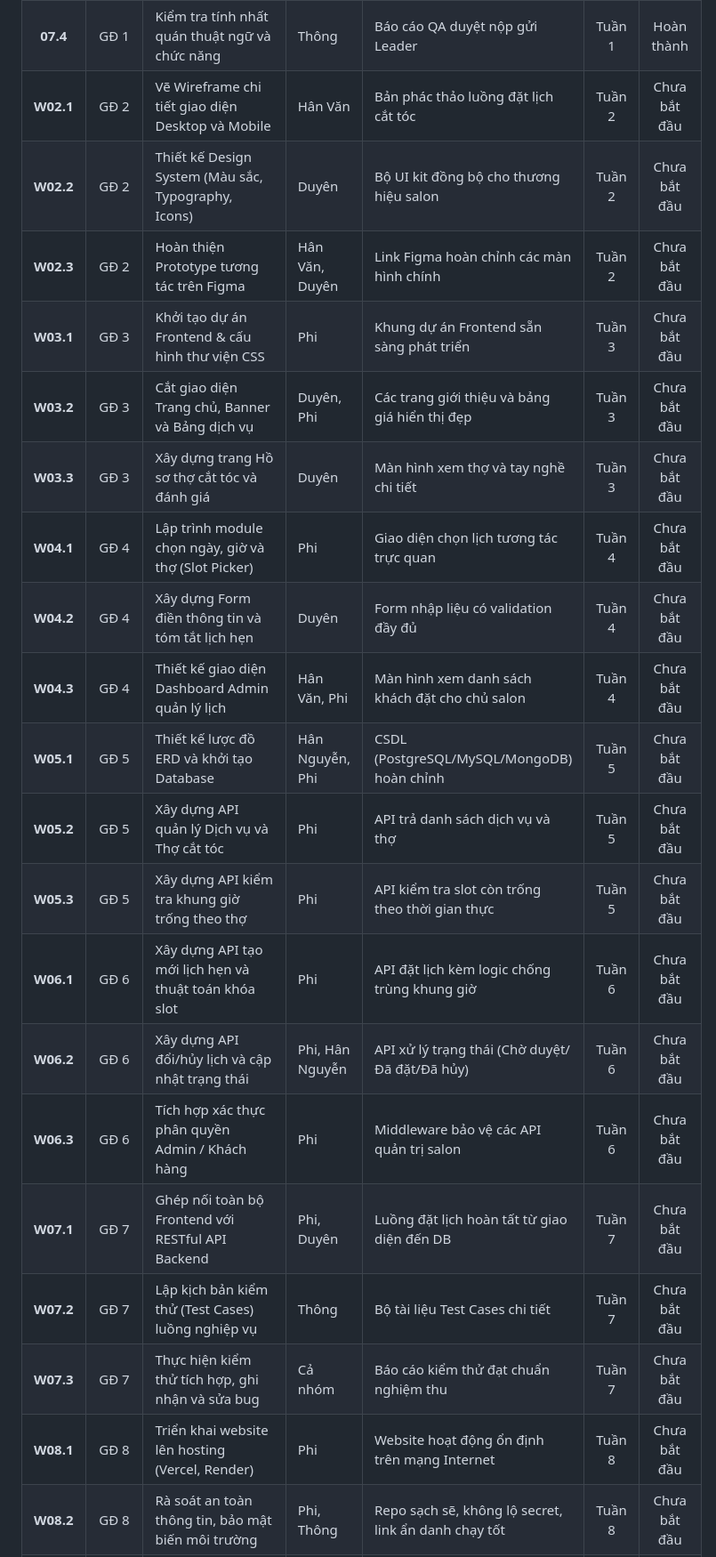
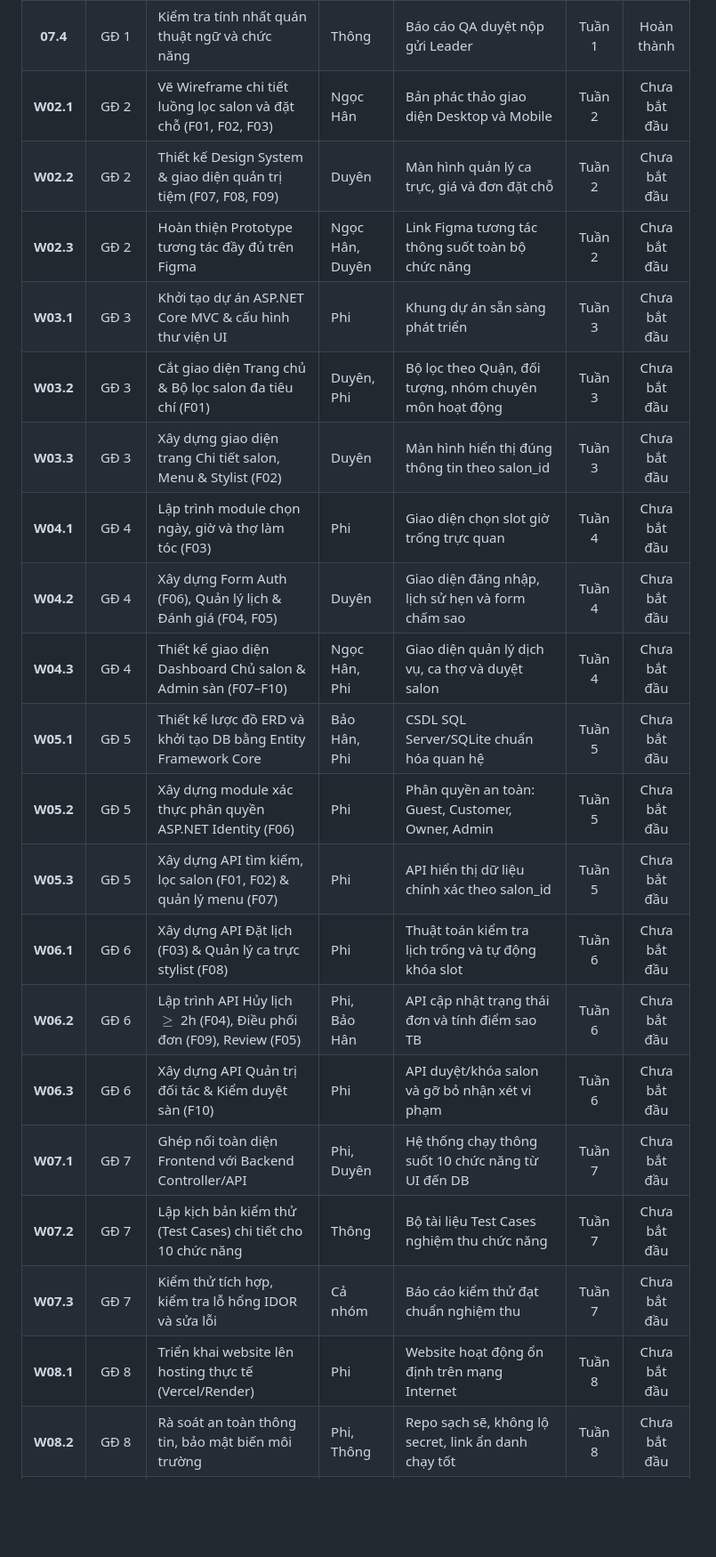
Before and after one commit to philipng09/salon-booking-project, a Markdown page: PROJECT_PLAN.md, the part around one of its changes. Shown at 89% size. GitHub-like rendering; blank space fills up the shorter version.

```diff
--- a/PROJECT_PLAN.md
+++ b/PROJECT_PLAN.md
@@ -81,25 +81,25 @@
 | **07.2** | GĐ 1 | Hoàn thiện nhật ký sử dụng công cụ AI_USAGE_LOG.md | Thông | File AI_USAGE_LOG.md theo đúng mẫu | Tuần 1 | Hoàn thành |
 | **07.3** | GĐ 1 | Rà soát 8 đầu ra theo bảng đối chiếu yêu cầu của thầy | Thông | Bảng kiểm tra tình trạng đạt/chưa đạt | Tuần 1 | Hoàn thành |
 | **07.4** | GĐ 1 | Kiểm tra tính nhất quán thuật ngữ và chức năng | Thông | Báo cáo QA duyệt nộp gửi Leader | Tuần 1 | Hoàn thành |
-| **W02.1** | GĐ 2 | Vẽ Wireframe chi tiết giao diện Desktop và Mobile | Hân Văn | Bản phác thảo luồng đặt lịch cắt tóc | Tuần 2 | Chưa bắt đầu |
-| **W02.2** | GĐ 2 | Thiết kế Design System (Màu sắc, Typography, Icons) | Duyên | Bộ UI kit đồng bộ cho thương hiệu salon | Tuần 2 | Chưa bắt đầu |
-| **W02.3** | GĐ 2 | Hoàn thiện Prototype tương tác trên Figma | Hân Văn, Duyên | Link Figma hoàn chỉnh các màn hình chính | Tuần 2 | Chưa bắt đầu |
-| **W03.1** | GĐ 3 | Khởi tạo dự án Frontend & cấu hình thư viện CSS | Phi | Khung dự án Frontend sẵn sàng phát triển | Tuần 3 | Chưa bắt đầu |
-| **W03.2** | GĐ 3 | Cắt giao diện Trang chủ, Banner và Bảng dịch vụ | Duyên, Phi | Các trang giới thiệu và bảng giá hiển thị đẹp | Tuần 3 | Chưa bắt đầu |
-| **W03.3** | GĐ 3 | Xây dựng trang Hồ sơ thợ cắt tóc và đánh giá | Duyên | Màn hình xem thợ và tay nghề chi tiết | Tuần 3 | Chưa bắt đầu |
-| **W04.1** | GĐ 4 | Lập trình module chọn ngày, giờ và thợ (Slot Picker) | Phi | Giao diện chọn lịch tương tác trực quan | Tuần 4 | Chưa bắt đầu |
-| **W04.2** | GĐ 4 | Xây dựng Form điền thông tin và tóm tắt lịch hẹn | Duyên | Form nhập liệu có validation đầy đủ | Tuần 4 | Chưa bắt đầu |
-| **W04.3** | GĐ 4 | Thiết kế giao diện Dashboard Admin quản lý lịch | Hân Văn, Phi | Màn hình xem danh sách khách đặt cho chủ salon | Tuần 4 | Chưa bắt đầu |
-| **W05.1** | GĐ 5 | Thiết kế lược đồ ERD và khởi tạo Database | Hân Nguyễn, Phi | CSDL (PostgreSQL/MySQL/MongoDB) hoàn chỉnh | Tuần 5 | Chưa bắt đầu |
-| **W05.2** | GĐ 5 | Xây dựng API quản lý Dịch vụ và Thợ cắt tóc | Phi | API trả danh sách dịch vụ và thợ | Tuần 5 | Chưa bắt đầu |
-| **W05.3** | GĐ 5 | Xây dựng API kiểm tra khung giờ trống theo thợ | Phi | API kiểm tra slot còn trống theo thời gian thực | Tuần 5 | Chưa bắt đầu |
-| **W06.1** | GĐ 6 | Xây dựng API tạo mới lịch hẹn và thuật toán khóa slot | Phi | API đặt lịch kèm logic chống trùng khung giờ | Tuần 6 | Chưa bắt đầu |
-| **W06.2** | GĐ 6 | Xây dựng API đổi/hủy lịch và cập nhật trạng thái | Phi, Hân Nguyễn | API xử lý trạng thái (Chờ duyệt/Đã đặt/Đã hủy) | Tuần 6 | Chưa bắt đầu |
-| **W06.3** | GĐ 6 | Tích hợp xác thực phân quyền Admin / Khách hàng | Phi | Middleware bảo vệ các API quản trị salon | Tuần 6 | Chưa bắt đầu |
-| **W07.1** | GĐ 7 | Ghép nối toàn bộ Frontend với RESTful API Backend | Phi, Duyên | Luồng đặt lịch hoàn tất từ giao diện đến DB | Tuần 7 | Chưa bắt đầu |
-| **W07.2** | GĐ 7 | Lập kịch bản kiểm thử (Test Cases) luồng nghiệp vụ | Thông | Bộ tài liệu Test Cases chi tiết | Tuần 7 | Chưa bắt đầu |
-| **W07.3** | GĐ 7 | Thực hiện kiểm thử tích hợp, ghi nhận và sửa bug | Cả nhóm | Báo cáo kiểm thử đạt chuẩn nghiệm thu | Tuần 7 | Chưa bắt đầu |
-| **W08.1** | GĐ 8 | Triển khai website lên hosting (Vercel, Render) | Phi | Website hoạt động ổn định trên mạng Internet | Tuần 8 | Chưa bắt đầu |
+| **W02.1** | GĐ 2 | Vẽ Wireframe chi tiết luồng lọc salon và đặt chỗ (F01, F02, F03) | Ngọc Hân | Bản phác thảo giao diện Desktop và Mobile | Tuần 2 | Chưa bắt đầu |
+| **W02.2** | GĐ 2 | Thiết kế Design System & giao diện quản trị tiệm (F07, F08, F09) | Duyên | Màn hình quản lý ca trực, giá và đơn đặt chỗ | Tuần 2 | Chưa bắt đầu |
+| **W02.3** | GĐ 2 | Hoàn thiện Prototype tương tác đầy đủ trên Figma | Ngọc Hân, Duyên | Link Figma tương tác thông suốt toàn bộ chức năng | Tuần 2 | Chưa bắt đầu |
+| **W03.1** | GĐ 3 | Khởi tạo dự án ASP.NET Core MVC & cấu hình thư viện UI | Phi | Khung dự án sẵn sàng phát triển | Tuần 3 | Chưa bắt đầu |
+| **W03.2** | GĐ 3 | Cắt giao diện Trang chủ & Bộ lọc salon đa tiêu chí (F01) | Duyên, Phi | Bộ lọc theo Quận, đối tượng, nhóm chuyên môn hoạt động | Tuần 3 | Chưa bắt đầu |
+| **W03.3** | GĐ 3 | Xây dựng giao diện trang Chi tiết salon, Menu & Stylist (F02) | Duyên | Màn hình hiển thị đúng thông tin theo salon_id | Tuần 3 | Chưa bắt đầu |
+| **W04.1** | GĐ 4 | Lập trình module chọn ngày, giờ và thợ làm tóc (F03) | Phi | Giao diện chọn slot giờ trống trực quan | Tuần 4 | Chưa bắt đầu |
+| **W04.2** | GĐ 4 | Xây dựng Form Auth (F06), Quản lý lịch & Đánh giá (F04, F05) | Duyên | Giao diện đăng nhập, lịch sử hẹn và form chấm sao | Tuần 4 | Chưa bắt đầu |
+| **W04.3** | GĐ 4 | Thiết kế giao diện Dashboard Chủ salon & Admin sàn (F07–F10) | Ngọc Hân, Phi | Giao diện quản lý dịch vụ, ca thợ và duyệt salon | Tuần 4 | Chưa bắt đầu |
+| **W05.1** | GĐ 5 | Thiết kế lược đồ ERD và khởi tạo DB bằng Entity Framework Core | Bảo Hân, Phi | CSDL SQL Server/SQLite chuẩn hóa quan hệ | Tuần 5 | Chưa bắt đầu |
+| **W05.2** | GĐ 5 | Xây dựng module xác thực phân quyền ASP.NET Identity (F06) | Phi | Phân quyền an toàn: Guest, Customer, Owner, Admin | Tuần 5 | Chưa bắt đầu |
+| **W05.3** | GĐ 5 | Xây dựng API tìm kiếm, lọc salon (F01, F02) & quản lý menu (F07) | Phi | API hiển thị dữ liệu chính xác theo salon_id | Tuần 5 | Chưa bắt đầu |
+| **W06.1** | GĐ 6 | Xây dựng API Đặt lịch (F03) & Quản lý ca trực stylist (F08) | Phi | Thuật toán kiểm tra lịch trống và tự động khóa slot | Tuần 6 | Chưa bắt đầu |
+| **W06.2** | GĐ 6 | Lập trình API Hủy lịch $\ge$ 2h (F04), Điều phối đơn (F09), Review (F05) | Phi, Bảo Hân | API cập nhật trạng thái đơn và tính điểm sao TB | Tuần 6 | Chưa bắt đầu |
+| **W06.3** | GĐ 6 | Xây dựng API Quản trị đối tác & Kiểm duyệt sàn (F10) | Phi | API duyệt/khóa salon và gỡ bỏ nhận xét vi phạm | Tuần 6 | Chưa bắt đầu |
+| **W07.1** | GĐ 7 | Ghép nối toàn diện Frontend với Backend Controller/API | Phi, Duyên | Hệ thống chạy thông suốt 10 chức năng từ UI đến DB | Tuần 7 | Chưa bắt đầu |
+| **W07.2** | GĐ 7 | Lập kịch bản kiểm thử (Test Cases) chi tiết cho 10 chức năng | Thông | Bộ tài liệu Test Cases nghiệm thu chức năng | Tuần 7 | Chưa bắt đầu |
+| **W07.3** | GĐ 7 | Kiểm thử tích hợp, kiểm tra lỗ hổng IDOR và sửa lỗi | Cả nhóm | Báo cáo kiểm thử đạt chuẩn nghiệm thu | Tuần 7 | Chưa bắt đầu |
+| **W08.1** | GĐ 8 | Triển khai website lên hosting thực tế (Vercel/Render) | Phi | Website hoạt động ổn định trên mạng Internet | Tuần 8 | Chưa bắt đầu |
 | **W08.2** | GĐ 8 | Rà soát an toàn thông tin, bảo mật biến môi trường | Phi, Thông | Repo sạch sẽ, không lộ secret, link ẩn danh chạy tốt | Tuần 8 | Chưa bắt đầu |
 | **W08.3** | GĐ 8 | Soạn thảo Slide thuyết trình và Báo cáo tổng kết | My, Ngân | Slide báo cáo và tài liệu tổng kết đồ án | Tuần 8 | Chưa bắt đầu |
 | **W08.4** | GĐ 8 | Tổng duyệt báo cáo và nghiệm thu đề tài trước lớp | Cả nhóm | Dự án sẵn sàng nghiệm thu với giảng viên | Tuần 8 | Chưa bắt đầu |
```
Also changed, not shown: other parts of PROJECT_PLAN.md (+29 -29 lines).
